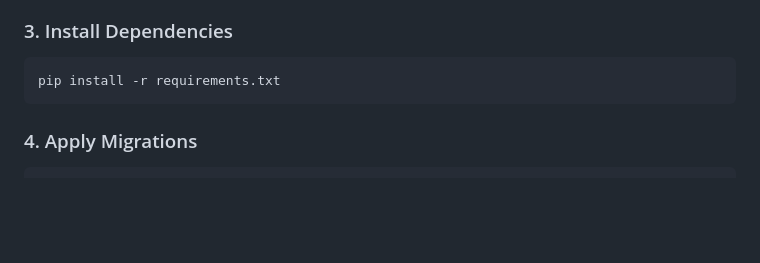
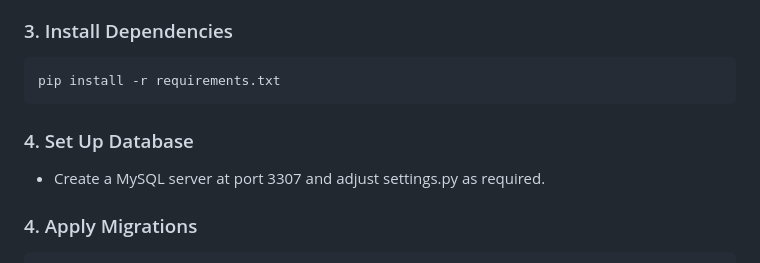
Before and after one commit to Sufail07/Tourism, a Markdown page: README.md, the part around the change. Drawn GitHub-style; blank space fills up the shorter version.

````diff
--- a/README.md
+++ b/README.md
@@ -58,6 +58,10 @@ source venv/bin/activate  # On Windows: venv\Scripts\activate
 ```bash
 pip install -r requirements.txt
 ```
+
+### 4. Set Up Database
+
+- Create a MySQL server at port 3307 and adjust settings.py as required.
 
 ### 4. Apply Migrations
 
````
